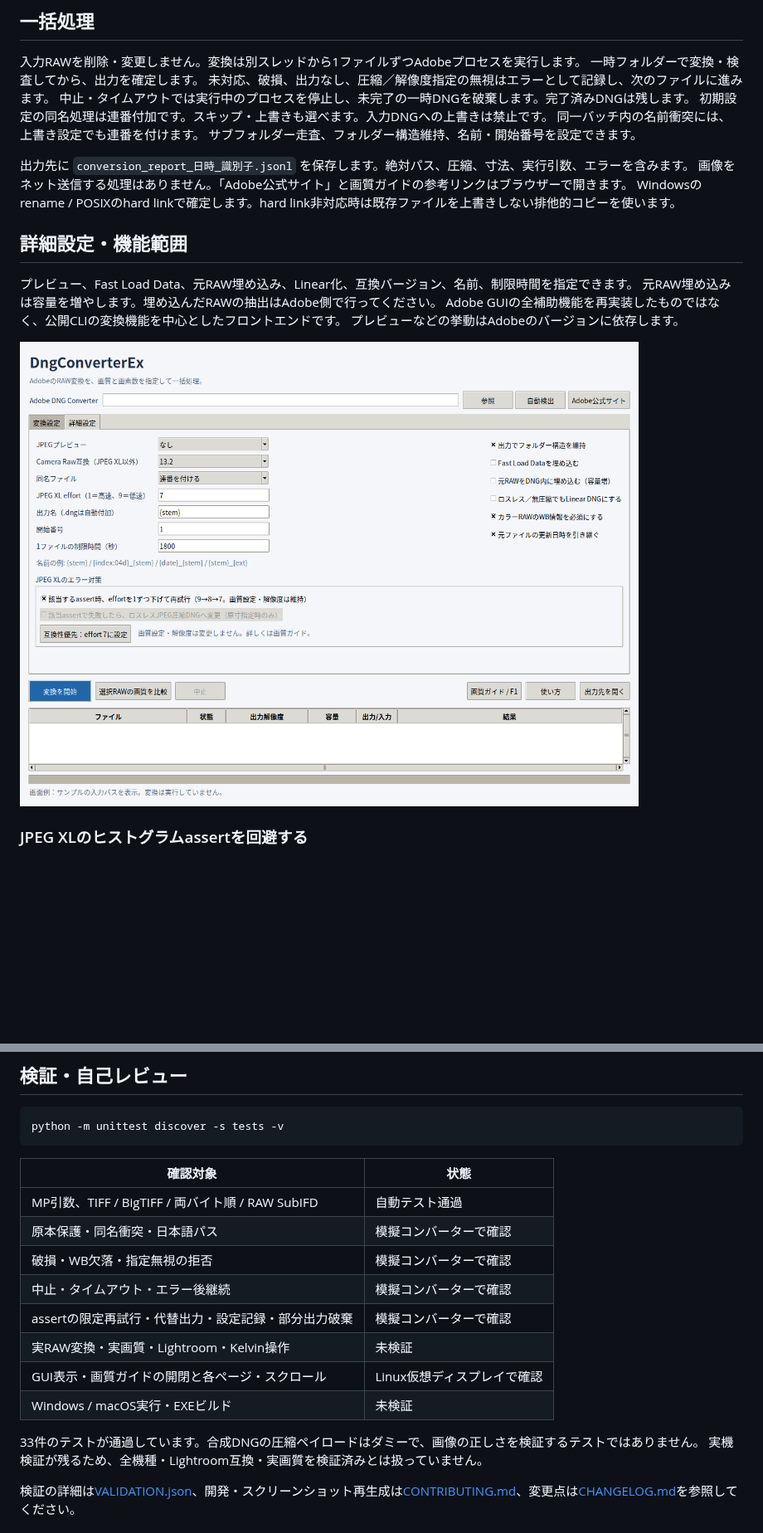
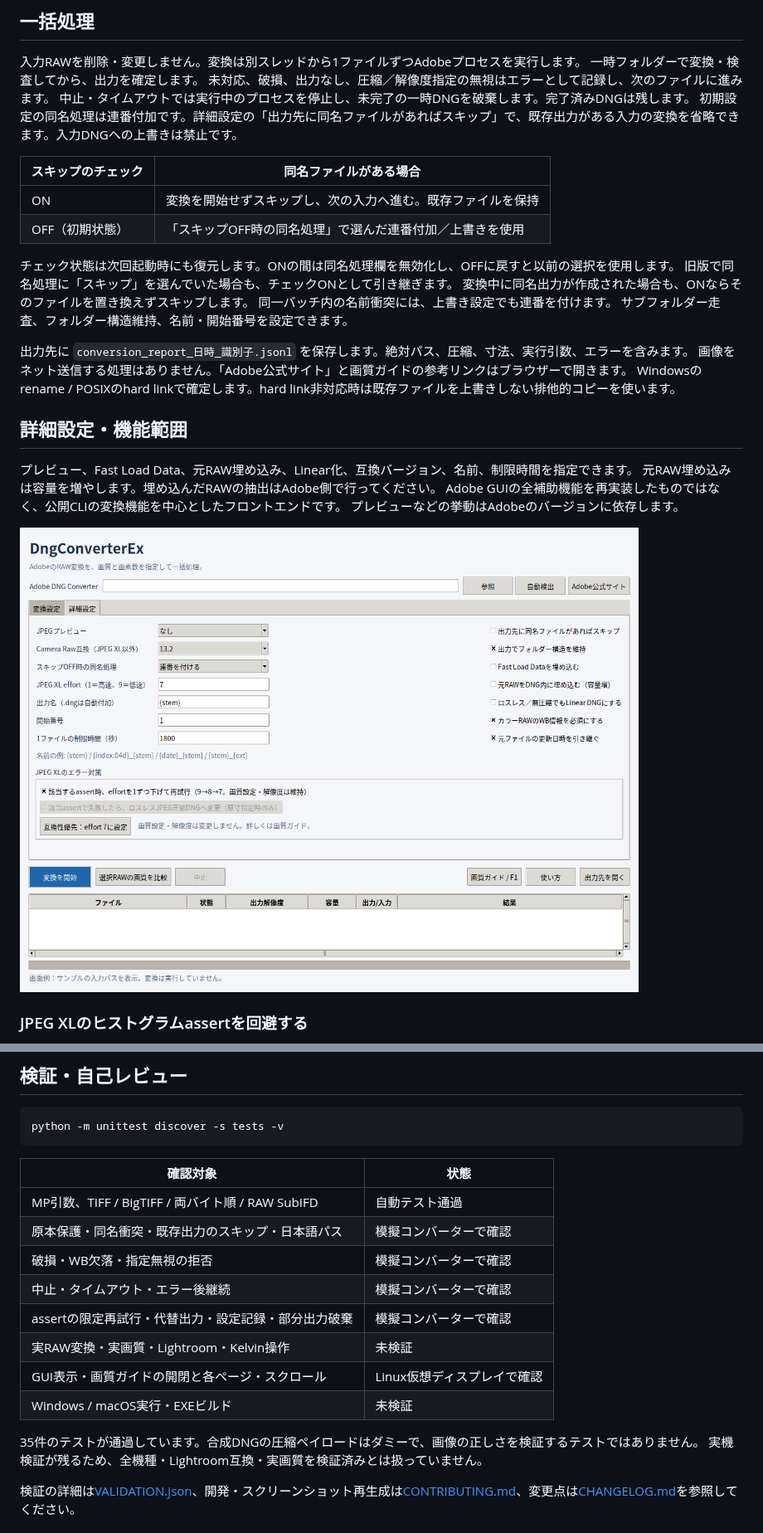
Before and after one commit to torowasa-dev/dng_converter_ex, a Markdown page: README.md, 2 parts joined by grey strips. Shown at 83% size. Rendered like a GitHub page; pictures changed too: docs/screenshots/advanced.png; blank space fills up the shorter version.

```diff
--- a/README.md
+++ b/README.md
@@ -193,7 +194,16 @@ DNGは直接追加できます。フォルダー走査では、再圧縮の混
 一時フォルダーで変換・検査してから、出力を確定します。
 未対応、破損、出力なし、圧縮／解像度指定の無視はエラーとして記録し、次のファイルに進みます。
 中止・タイムアウトでは実行中のプロセスを停止し、未完了の一時DNGを破棄します。完了済みDNGは残します。
-初期設定の同名処理は連番付加です。スキップ・上書きも選べます。入力DNGへの上書きは禁止です。
+初期設定の同名処理は連番付加です。詳細設定の「出力先に同名ファイルがあればスキップ」で、既存出力がある入力の変換を省略できます。入力DNGへの上書きは禁止です。
+
+| スキップのチェック | 同名ファイルがある場合 |
+|---|---|
+| ON | 変換を開始せずスキップし、次の入力へ進む。既存ファイルを保持 |
+| OFF（初期状態） | 「スキップOFF時の同名処理」で選んだ連番付加／上書きを使用 |
+
+チェック状態は次回起動時にも復元します。ONの間は同名処理欄を無効化し、OFFに戻すと以前の選択を使用します。
+旧版で同名処理に「スキップ」を選んでいた場合も、チェックONとして引き継ぎます。
+変換中に同名出力が作成された場合も、ONならそのファイルを置き換えずスキップします。
 同一バッチ内の名前衝突には、上書き設定でも連番を付けます。
 サブフォルダー走査、フォルダー構造維持、名前・開始番号を設定できます。
 
@@ -303,7 +313,7 @@ python -m unittest discover -s tests -v
 | 確認対象 | 状態 |
 |---|---|
 | MP引数、TIFF / BigTIFF / 両バイト順 / RAW SubIFD | 自動テスト通過 |
-| 原本保護・同名衝突・日本語パス | 模擬コンバーターで確認 |
+| 原本保護・同名衝突・既存出力のスキップ・日本語パス | 模擬コンバーターで確認 |
 | 破損・WB欠落・指定無視の拒否 | 模擬コンバーターで確認 |
 | 中止・タイムアウト・エラー後継続 | 模擬コンバーターで確認 |
 | assertの限定再試行・代替出力・設定記録・部分出力破棄 | 模擬コンバーターで確認 |
@@ -311,7 +321,7 @@ python -m unittest discover -s tests -v
 | GUI表示・画質ガイドの開閉と各ページ・スクロール | Linux仮想ディスプレイで確認 |
 | Windows / macOS実行・EXEビルド | 未検証 |
 
-33件のテストが通過しています。合成DNGの圧縮ペイロードはダミーで、画像の正しさを検証するテストではありません。
+35件のテストが通過しています。合成DNGの圧縮ペイロードはダミーで、画像の正しさを検証するテストではありません。
 実機検証が残るため、全機種・Lightroom互換・実画質を検証済みとは扱っていません。
 
 検証の詳細は[VALIDATION.json](VALIDATION.json)、開発・スクリーンショット再生成は[CONTRIBUTING.md](CONTRIBUTING.md)、変更点は[CHANGELOG.md](CHANGELOG.md)を参照してください。
```
Also changed, not shown: other parts of README.md (+2 -1 lines), CHANGELOG.md (+7 -0 lines), docs/QUALITY_GUIDE.md (+9 -1 lines), 7 other files.
